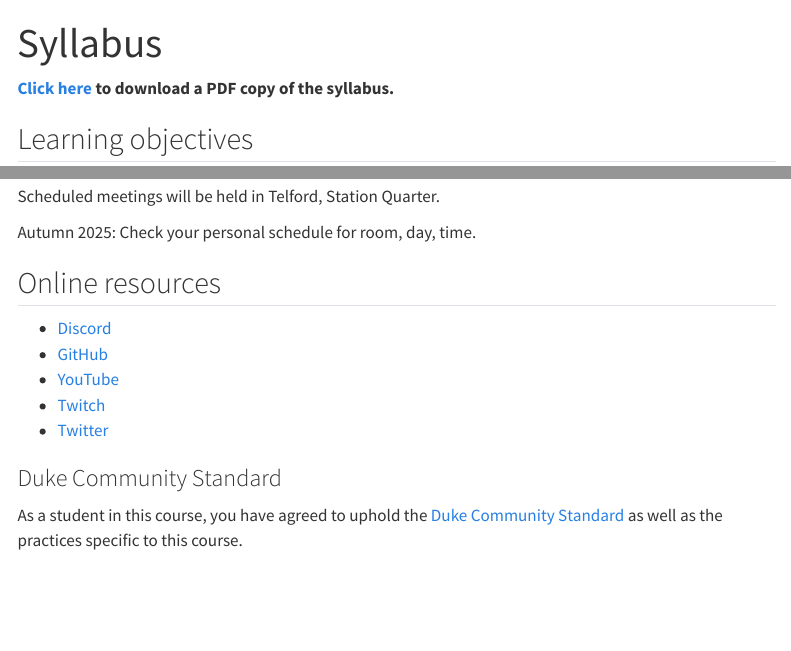
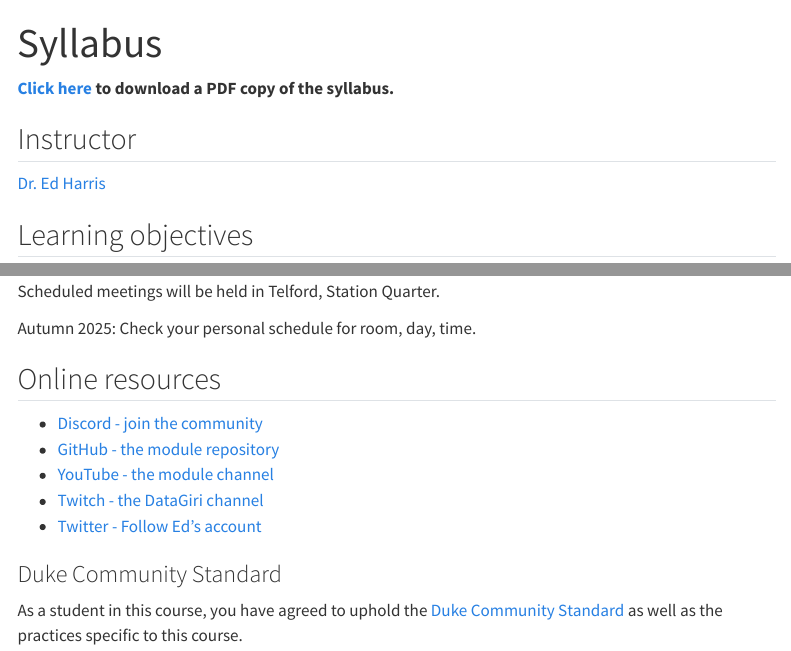
Before and after one commit to SQ4007-2025/website, a Quarto document (module-syllabus.qmd): the page in a window 1100 px wide, from its top, and a second part further down, joined at a grey line. Rendered offline with R 4.5, knitr and Pandoc in place of Quarto, with nearby package versions; menus at the side of the page are left out.

Commit message:
Enhance online resource links in module syllabus with descriptive labels for improved clarity and accessibility.

```diff
--- a/module-syllabus.qmd
+++ b/module-syllabus.qmd
@@ -3,6 +3,10 @@ title: "Syllabus"
 ---
 
 [**Click here**](/documents/sta210-s22-syllabus.pdf "PDF of syllabus") **to download a PDF copy of the syllabus.**
+
+## Instructor
+
+[Dr. Ed Harris](https://weharris.me)
 
 ## Learning objectives
 
@@ -21,11 +25,11 @@ Autumn 2025: Check your personal schedule for room, day, time.
 
 ## Online resources
 
-- [Discord](https://discord.gg/dnNTE6xhhu)
-- [GitHub](https://github.com/SQ4007-2025)
-- [YouTube](https://www.youtube.com/@thestatisticslab)
-- [Twitch](https://www.twitch.tv/DataGiri)
-- [Twitter](https://x.com/EdHarris9000)
+- [Discord - join the community](https://discord.gg/dnNTE6xhhu)
+- [GitHub - the module repository](https://github.com/SQ4007-2025)
+- [YouTube - the module channel](https://www.youtube.com/@thestatisticslab)
+- [Twitch - the DataGiri channel](https://www.twitch.tv/DataGiri)
+- [Twitter - Follow Ed's account](https://x.com/EdHarris9000)
 
 ### Duke Community Standard
 
```
